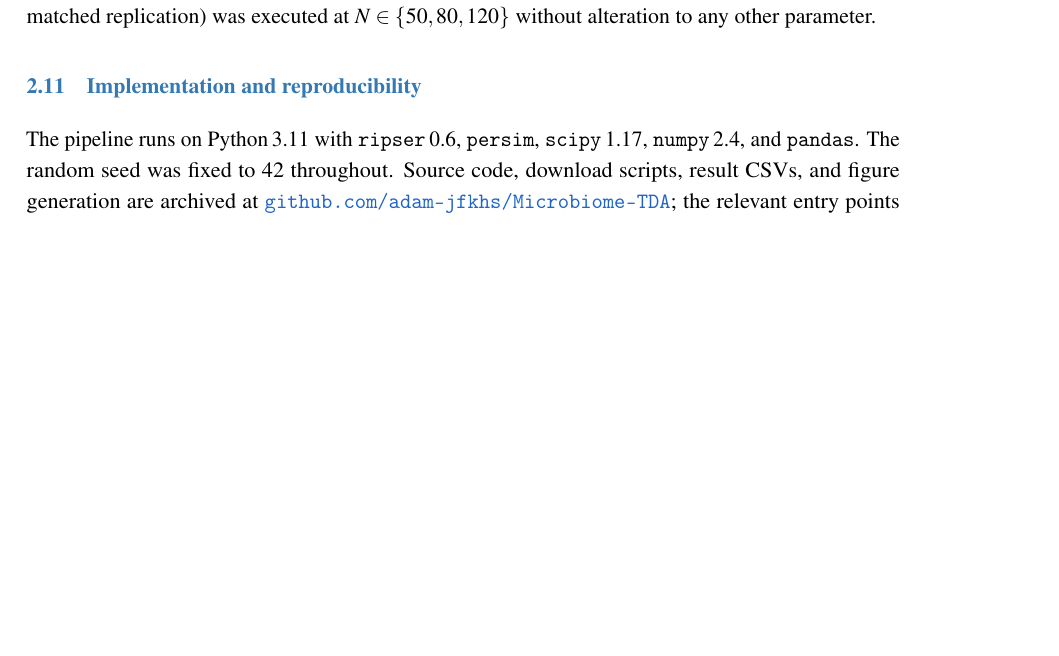
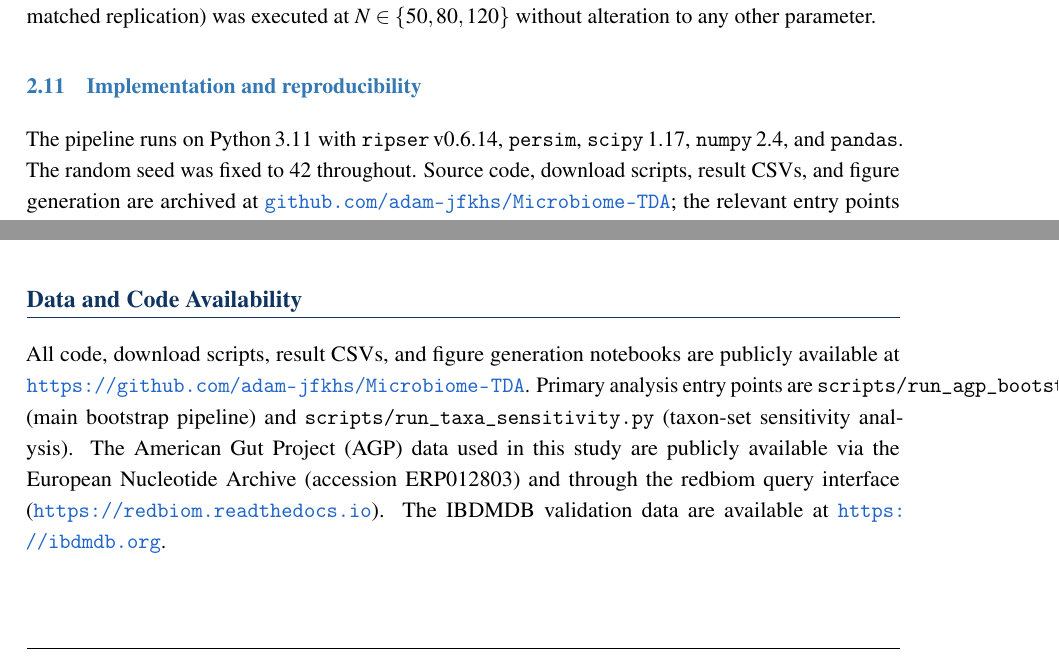
Before and after one commit to adam-jfkhs/Microbiome-TDA, a LaTeX paper (paper/main.tex, which reads paper/sections/02_methods.tex): part of page 7 of 20 before the commit and two parts of pages 7 and 18 of 20 after it, the two joined at a grey line, cut so that both start at the same text, the shorter picture padded with empty space. Compiled offline with pdfLaTeX.

Commit message:
Pre-submission fixes: email, ripser consistency, data availability section
- Add contact email (adalevine@bmchsd.org) to author line
- Unify ripser version to v0.6.14 in both §2.5 and §2.11 (was "0.6" in §2.11)
- Add Data and Code Availability section before References with AGP/IBDMDB
  accession details and direct links to analysis entry points

https://claude.ai/code/session_014gba6x4btBQavMS3shuTft

```diff
--- a/paper/main.tex
+++ b/paper/main.tex
@@ -137,7 +137,8 @@
 
 \author{%
   \textbf{Adam Levine}\\[3pt]
-  \small\textit{Independent Researcher}\\[4pt]
+  \small\textit{Independent Researcher}\\[2pt]
+  \small\texttt{\href{mailto:adalevine@bmchsd.org}{adalevine@bmchsd.org}}\\[4pt]
   \small\texttt{\href{https://github.com/adam-jfkhs/Microbiome-TDA}{github.com/adam-jfkhs/Microbiome-TDA}}
 }
 
@@ -209,6 +210,20 @@ Project, bootstrap, FDR
 \input{sections/05_conclusion}
 
 %─────────────────────────────────────────────────────────────────────────────
+\section*{Data and Code Availability}
+
+All code, download scripts, result CSVs, and figure generation notebooks
+are publicly available at
+\url{https://github.com/adam-jfkhs/Microbiome-TDA}.
+Primary analysis entry points are
+\texttt{scripts/run\_agp\_bootstrap\_v2.py} (main bootstrap pipeline)
+and \texttt{scripts/run\_taxa\_sensitivity.py} (taxon-set sensitivity analysis).
+The American Gut Project (AGP) data used in this study are publicly
+available via the European Nucleotide Archive (accession ERP012803) and
+through the redbiom query interface (\url{https://redbiom.readthedocs.io}).
+The IBDMDB validation data are available at \url{https://ibdmdb.org}.
+
+%─────────────────────────────────────────────────────────────────────────────
 \newpage
 \bibliographystyle{unsrtnat}
 \bibliography{references}
--- a/paper/sections/02_methods.tex
+++ b/paper/sections/02_methods.tex
@@ -209,7 +209,7 @@ $N \in \{50, 80, 120\}$ without alteration to any other parameter.
 \subsection{Implementation and reproducibility}
 \label{subsec:repro}
 
-The pipeline runs on Python\,3.11 with \texttt{ripser}\,0.6,
+The pipeline runs on Python\,3.11 with \texttt{ripser}\,v0.6.14,
 \texttt{persim}, \texttt{scipy}\,1.17, \texttt{numpy}\,2.4, and
 \texttt{pandas}.
 The random seed was fixed to 42 throughout.
```
